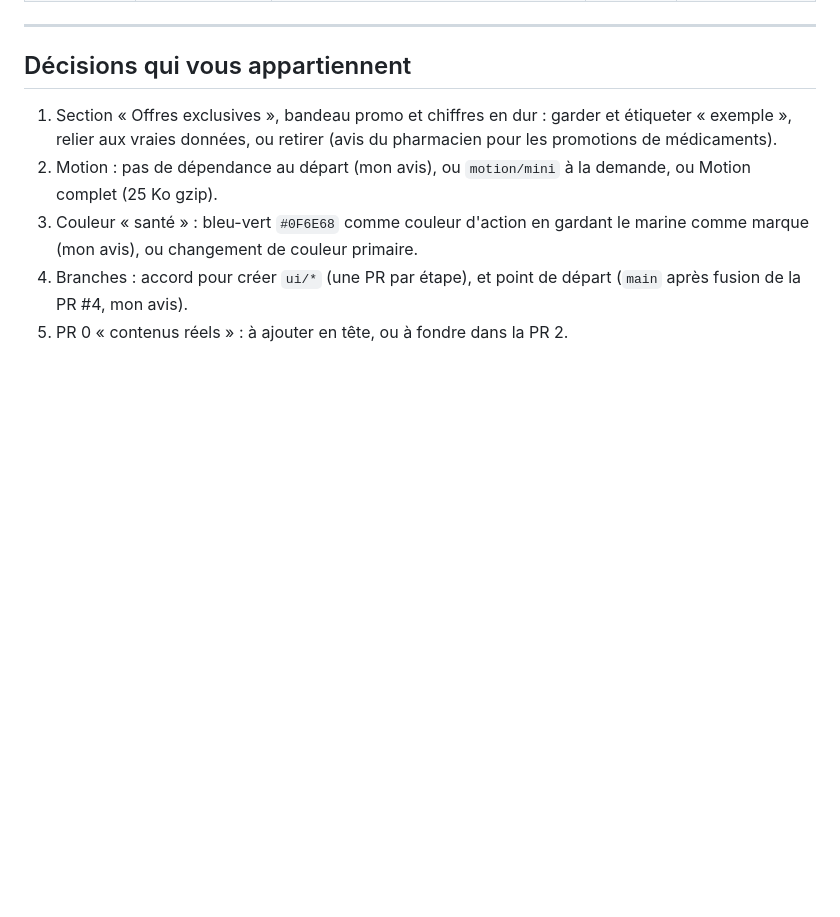
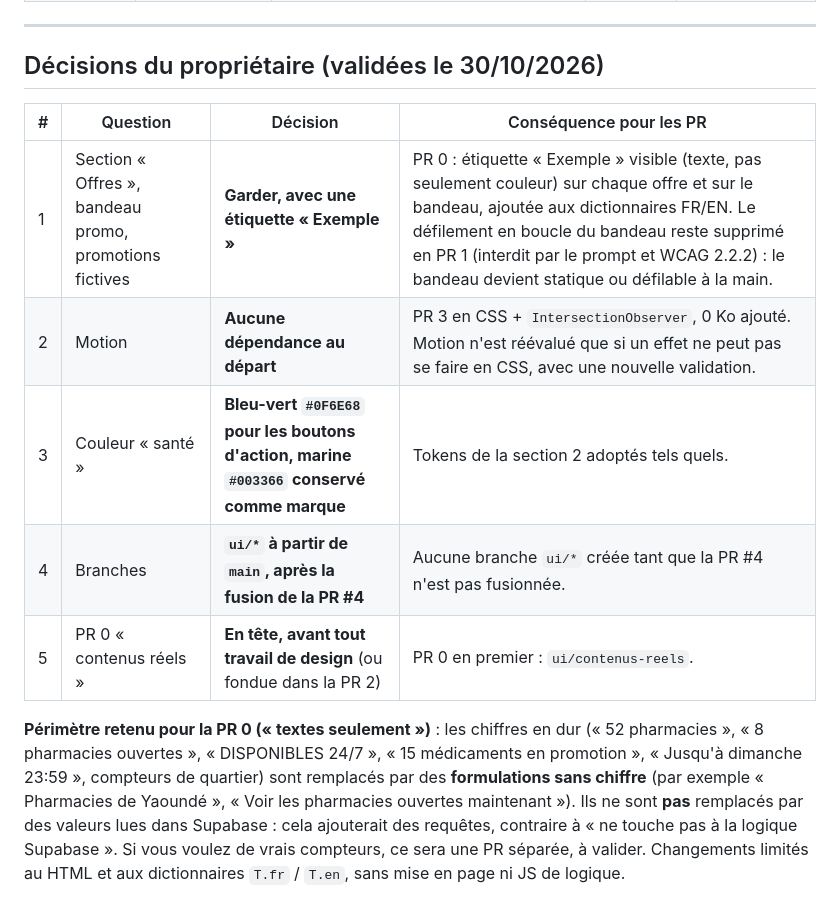
Before and after one commit to Mike061566/ngola-pharma, a Markdown page: docs/design/AUDIT-UI.md, the part around the change. Drawn GitHub-style; blank space fills up the shorter version.

Commit message:
Design : décisions du propriétaire sur l'audit UI (offres étiquetées « Exemple », pas de Motion, couleur d'action bleu-vert, branches ui/* après fusion, PR 0 en tête)
Co-Authored-By: Claude Opus 5.5 <noreply@anthropic.com>
Claude-Session: https://claude.ai/code/session_01J4SWdvdT6SoN33StNpjYvU

```diff
--- a/docs/design/AUDIT-UI.md
+++ b/docs/design/AUDIT-UI.md
@@ -216,10 +216,14 @@ Ordre du prompt conservé. Chaque PR inclut captures avant/après (360 et 1280 p
 
 ---
 
-## Décisions qui vous appartiennent
+## Décisions du propriétaire (validées le 30/10/2026)
 
-1. Section « Offres exclusives », bandeau promo et chiffres en dur : garder et étiqueter « exemple », relier aux vraies données, ou retirer (avis du pharmacien pour les promotions de médicaments).
-2. Motion : pas de dépendance au départ (mon avis), ou `motion/mini` à la demande, ou Motion complet (25 Ko gzip).
-3. Couleur « santé » : bleu-vert `#0F6E68` comme couleur d'action en gardant le marine comme marque (mon avis), ou changement de couleur primaire.
-4. Branches : accord pour créer `ui/*` (une PR par étape), et point de départ (`main` après fusion de la PR #4, mon avis).
-5. PR 0 « contenus réels » : à ajouter en tête, ou à fondre dans la PR 2.
+| # | Question | Décision | Conséquence pour les PR |
+|---|---|---|---|
+| 1 | Section « Offres », bandeau promo, promotions fictives | **Garder, avec une étiquette « Exemple »** | PR 0 : étiquette « Exemple » visible (texte, pas seulement couleur) sur chaque offre et sur le bandeau, ajoutée aux dictionnaires FR/EN. Le défilement en boucle du bandeau reste supprimé en PR 1 (interdit par le prompt et WCAG 2.2.2) : le bandeau devient statique ou défilable à la main. |
+| 2 | Motion | **Aucune dépendance au départ** | PR 3 en CSS + `IntersectionObserver`, 0 Ko ajouté. Motion n'est réévalué que si un effet ne peut pas se faire en CSS, avec une nouvelle validation. |
+| 3 | Couleur « santé » | **Bleu-vert `#0F6E68` pour les boutons d'action, marine `#003366` conservé comme marque** | Tokens de la section 2 adoptés tels quels. |
+| 4 | Branches | **`ui/*` à partir de `main`, après la fusion de la PR #4** | Aucune branche `ui/*` créée tant que la PR #4 n'est pas fusionnée. |
+| 5 | PR 0 « contenus réels » | **En tête, avant tout travail de design** (ou fondue dans la PR 2) | PR 0 en premier : `ui/contenus-reels`. |
+
+**Périmètre retenu pour la PR 0 (« textes seulement »)** : les chiffres en dur (« 52 pharmacies », « 8 pharmacies ouvertes », « DISPONIBLES 24/7 », « 15 médicaments en promotion », « Jusqu'à dimanche 23:59 », compteurs de quartier) sont remplacés par des **formulations sans chiffre** (par exemple « Pharmacies de Yaoundé », « Voir les pharmacies ouvertes maintenant »). Ils ne sont **pas** remplacés par des valeurs lues dans Supabase : cela ajouterait des requêtes, contraire à « ne touche pas à la logique Supabase ». Si vous voulez de vrais compteurs, ce sera une PR séparée, à valider. Changements limités au HTML et aux dictionnaires `T.fr` / `T.en`, sans mise en page ni JS de logique.
```
